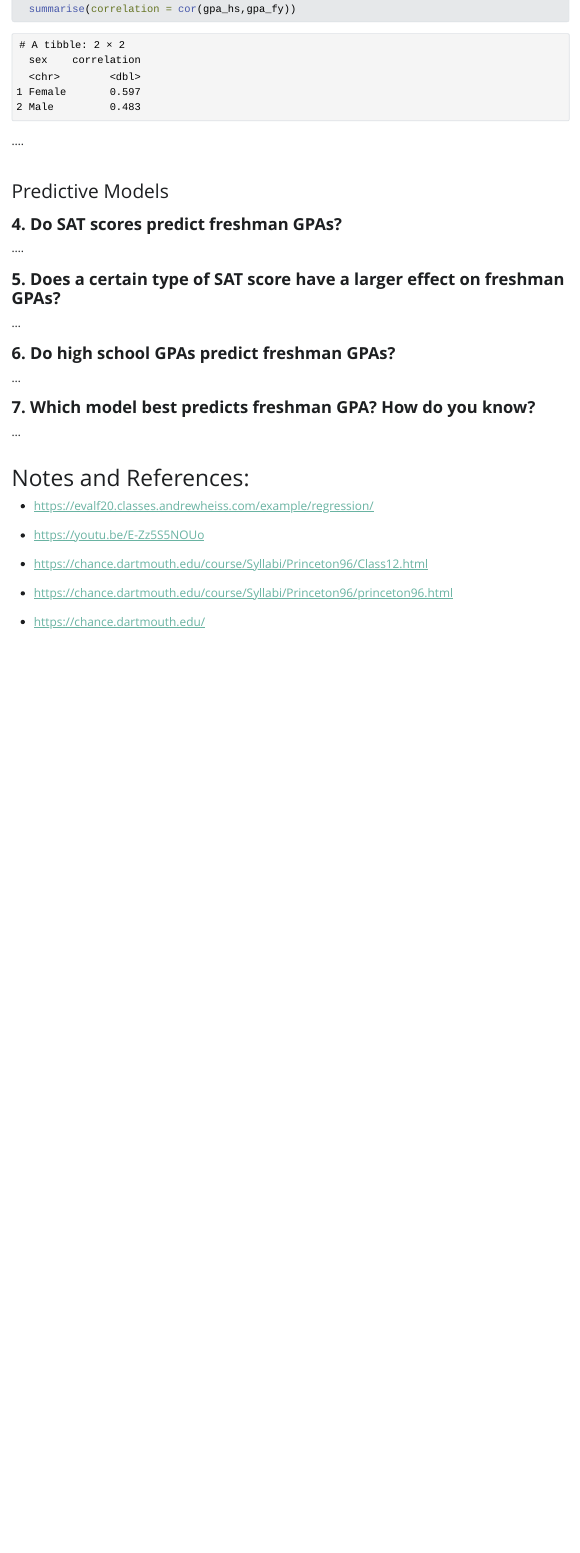
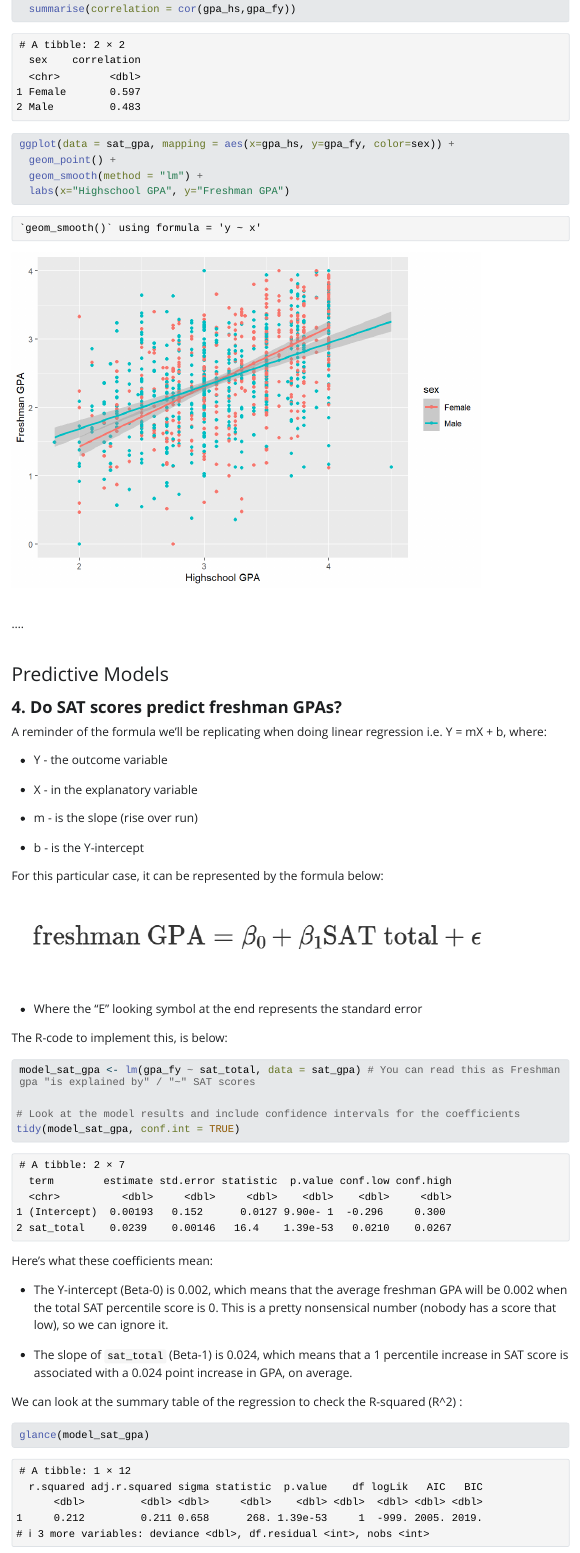
Before and after one commit to bk-advisors/bk-statistics, a Quarto document (linear-regression/index.qmd): the page in a window 1100 px wide, from 3640 px down. The pictures show the output file linear-regression/index.html that the author committed with the source, opened offline; Quarto's library style sheets are replaced by a plain one without menus; long lines of code are wrapped.

````diff
--- a/linear-regression/index.qmd
+++ b/linear-regression/index.qmd
@@ -117,10 +117,51 @@
   summarise(correlation = cor(gpa_hs,gpa_fy))
 ```
 
+```{r}
+ggplot(data = sat_gpa, mapping = aes(x=gpa_hs, y=gpa_fy, color=sex)) +
+  geom_point() +
+  geom_smooth(method = "lm") +
+  labs(x="Highschool GPA", y="Freshman GPA")
+```
+
 ....
 
 ### Predictive Models
 
 #### **4. Do SAT scores predict freshman GPAs?**
 
-....
+A reminder of the formula we'll be replicating when doing linear regression i.e. Y = mX + b, where:
+
+-   Y - the outcome variable
+
+-   X - in the explanatory variable
+
+-   m - is the slope (rise over run)
+
+-   b - is the Y-intercept
+
+For this particular case, it can be represented by the formula below:
+
+![](assets/linear-regression-equation.png){fig-align="center"}
+
+-   Where the "E" looking symbol at the end represents the standard error
+
+The R-code to implement this, is below:
+
+```{r}
+model_sat_gpa <- lm(gpa_fy ~ sat_total, data = sat_gpa) # You can read this as Freshman gpa "is explained by" / "~" SAT scores
+
+# Look at the model results and include confidence intervals for the coefficients
+tidy(model_sat_gpa, conf.int = TRUE)
+```
+
+Here’s what these coefficients mean:
+
+-   The Y-intercept (Beta-0) is 0.002, which means that the average freshman GPA will be 0.002 when the total SAT percentile score is 0. This is a pretty nonsensical number (nobody has a score that low), so we can ignore it.
+
+-   The slope of `sat_total` (Beta-1) is 0.024, which means that a 1 percentile increase in SAT score is associated with a 0.024 point increase in GPA, on average.
+
+We can look at the summary table of the regression to check the R-squared (R\^2) :
+
+```{r}
+glance(model_sat_gpa)
````
Also changed, not shown: linear-regression/assets/linear-regression-equation.png (added), linear-regression/index.html, linear-regression/index_files/figure-html/unnamed-chunk-8-1.png (added), linear-regression/index.qmd (5 more changed lines).
